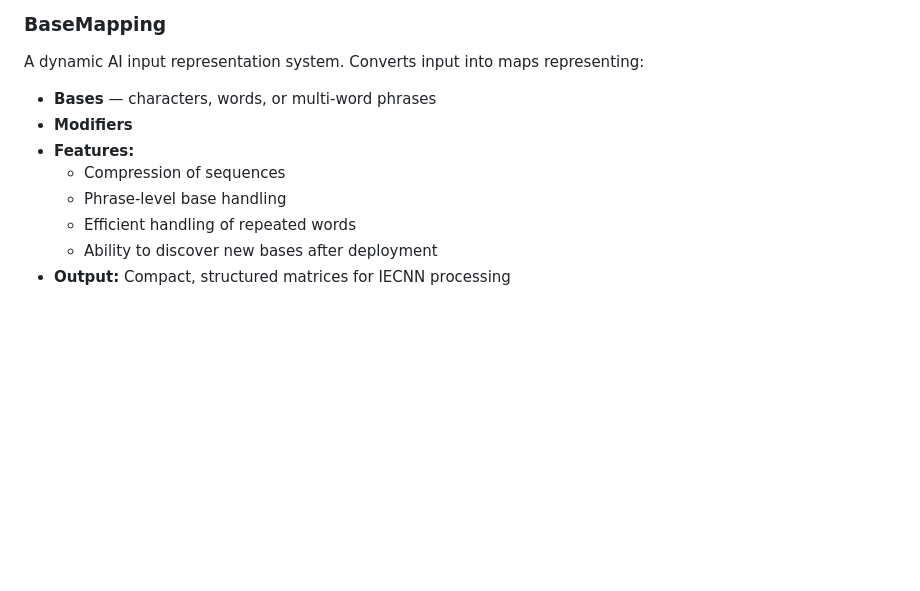
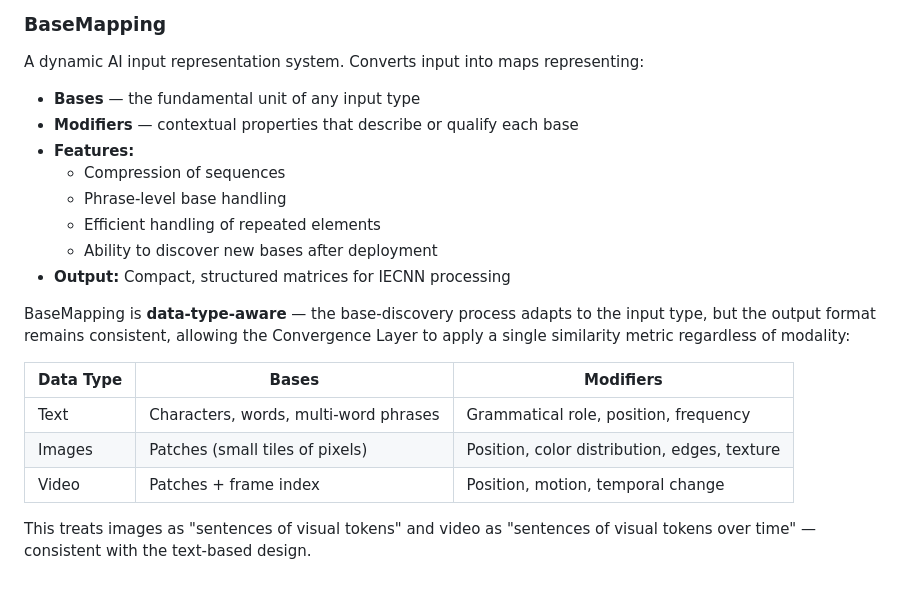
Before and after one commit to Tolu23456/IECNN, a Markdown page: iecnn_notes.md, the part around the change. GitHub-like rendering; blank space fills up the shorter version.

Commit message:
Generalize input representation to handle images and video
Update iecnn_notes.md to reflect a generalized BaseMapping approach that treats images and video as sequences of "visual tokens," expanding upon the existing text-based tokenization. This includes defining bases and modifiers for images and video and establishing a data-type-aware BaseMapping that outputs a consistent structure for the Convergence Layer.

Replit-Commit-Author: Agent
Replit-Commit-Session-Id: 5f22c544-fb2a-4bfc-b869-d1ce1e059f9b
Replit-Commit-Checkpoint-Type: full_checkpoint
Replit-Commit-Event-Id: 370e5f51-1adc-417b-8b79-8880469b893c
Replit-Helium-Checkpoint-Created: true

```diff
--- a/iecnn_notes.md
+++ b/iecnn_notes.md
@@ -95,11 +95,21 @@ To serve as a potential foundation for Artificial General Intelligence (AGI).
 
 A dynamic AI input representation system. Converts input into maps representing:
 
-- **Bases** — characters, words, or multi-word phrases
-- **Modifiers**
+- **Bases** — the fundamental unit of any input type
+- **Modifiers** — contextual properties that describe or qualify each base
 - **Features:**
   - Compression of sequences
   - Phrase-level base handling
-  - Efficient handling of repeated words
+  - Efficient handling of repeated elements
   - Ability to discover new bases after deployment
 - **Output:** Compact, structured matrices for IECNN processing
+
+BaseMapping is **data-type-aware** — the base-discovery process adapts to the input type, but the output format remains consistent, allowing the Convergence Layer to apply a single similarity metric regardless of modality:
+
+| Data Type | Bases | Modifiers |
+|---|---|---|
+| Text | Characters, words, multi-word phrases | Grammatical role, position, frequency |
+| Images | Patches (small tiles of pixels) | Position, color distribution, edges, texture |
+| Video | Patches + frame index | Position, motion, temporal change |
+
+This treats images as "sentences of visual tokens" and video as "sentences of visual tokens over time" — consistent with the text-based design.
```
